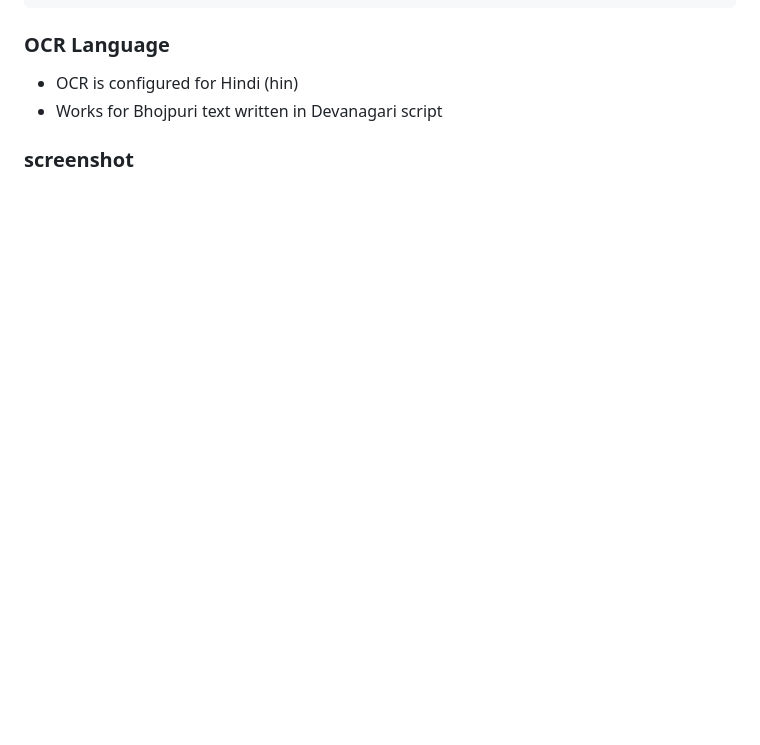
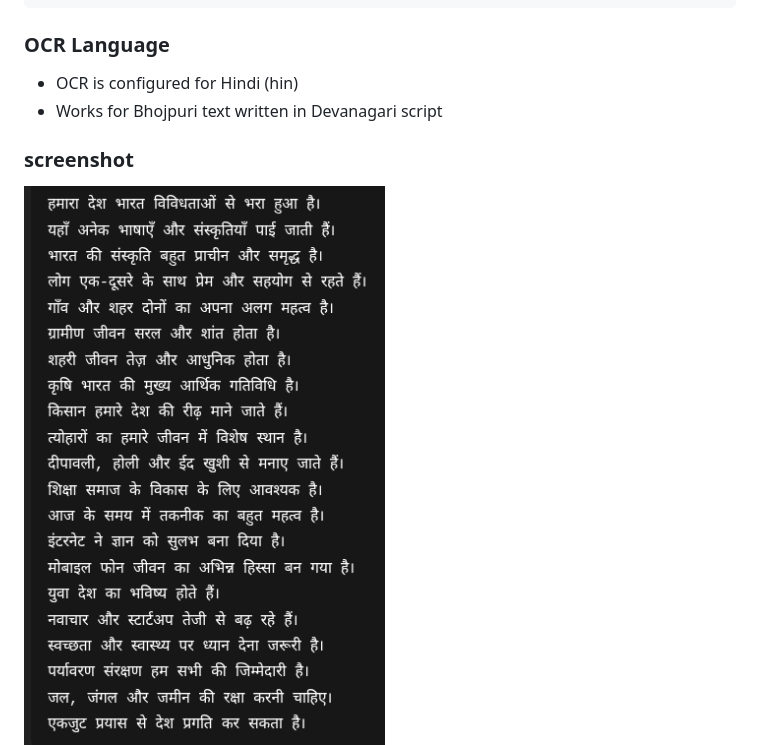
Before and after one commit to Abhishek-singh88/NLP-Assign-1, a Markdown page: Readme.md, the part around the change. Rendered like a GitHub page; pictures changed too: ss2.png (added); blank space fills up the shorter version.

```diff
--- a/Readme.md
+++ b/Readme.md
@@ -58,5 +58,5 @@ NLP Assign-1/
 
 
 ### screenshot
-
+![OCR App Screenshot](ss2.png)
 ![OCR App Screenshot](ss.png)
```
